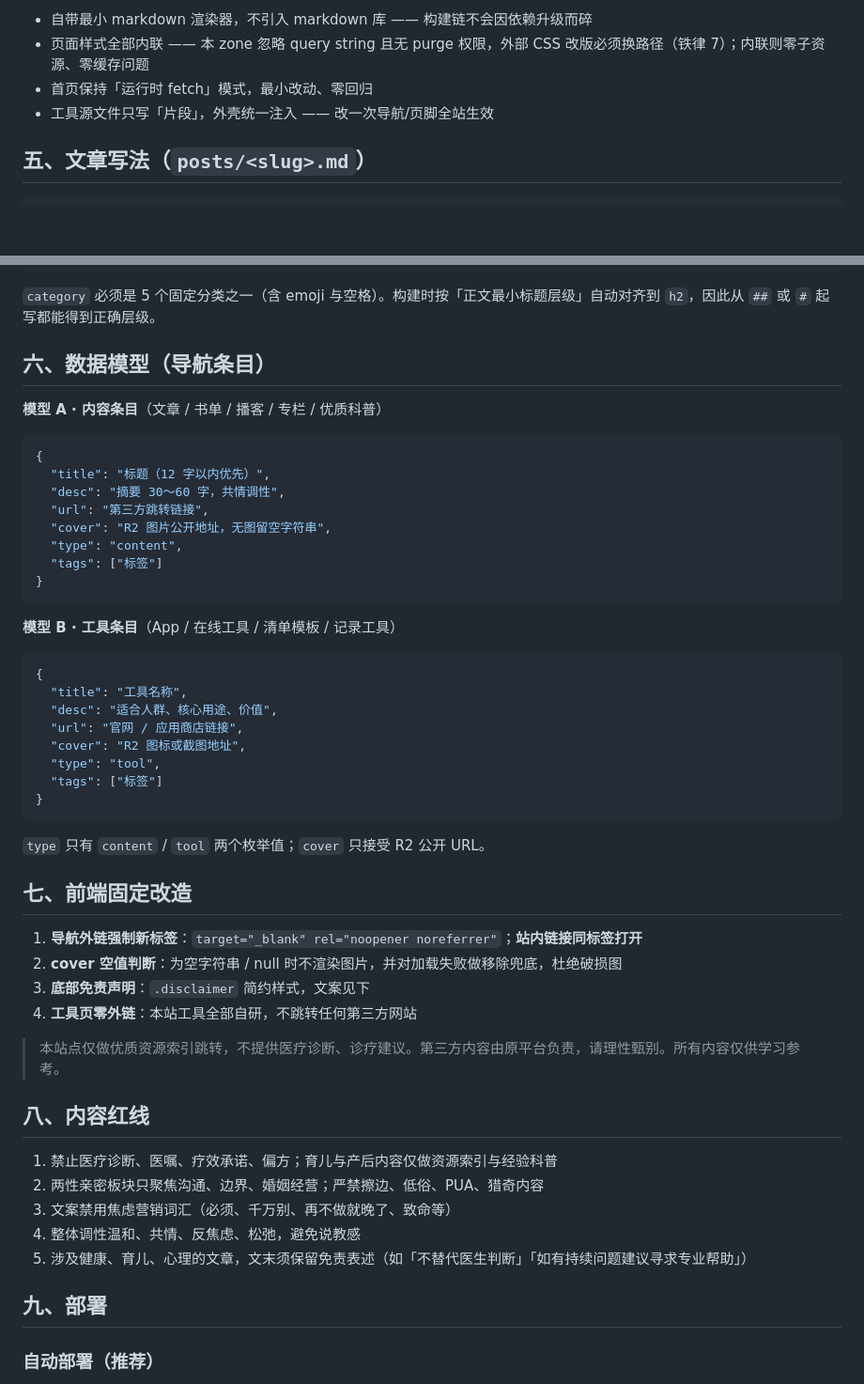
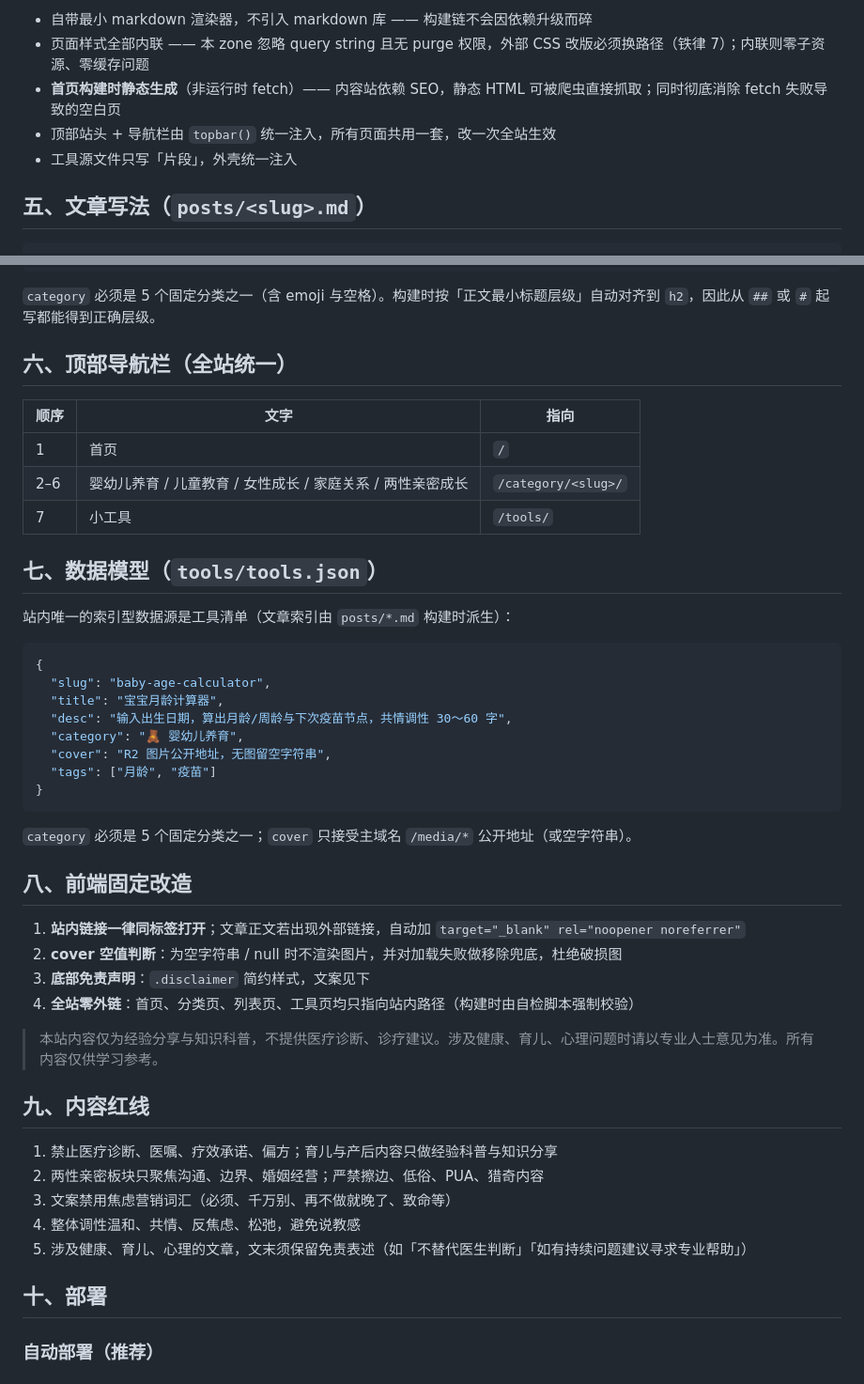
Before and after one commit to FBX-Dev/xiaoguaiguai-nav, a Markdown page: README.md, 2 parts joined by grey strips. Shown at 94% size. Rendered like a GitHub page; blank space fills up the shorter version.

````diff
--- a/README.md
+++ b/README.md
@@ -80,8 +83,9 @@ node build.mjs
 **设计取舍**：
 - 自带最小 markdown 渲染器，不引入 markdown 库 —— 构建链不会因依赖升级而碎
 - 页面样式全部内联 —— 本 zone 忽略 query string 且无 purge 权限，外部 CSS 改版必须换路径（铁律 7）；内联则零子资源、零缓存问题
-- 首页保持「运行时 fetch」模式，最小改动、零回归
-- 工具源文件只写「片段」，外壳统一注入 —— 改一次导航/页脚全站生效
+- **首页构建时静态生成**（非运行时 fetch）—— 内容站依赖 SEO，静态 HTML 可被爬虫直接抓取；同时彻底消除 fetch 失败导致的空白页
+- 顶部站头 + 导航栏由 `topbar()` 统一注入，所有页面共用一套，改一次全站生效
+- 工具源文件只写「片段」，外壳统一注入
 
 ## 五、文章写法（`posts/<slug>.md`）
 
@@ -103,54 +107,49 @@ draft: false         # true 则完全不发布
 
 `category` 必须是 5 个固定分类之一（含 emoji 与空格）。构建时按「正文最小标题层级」自动对齐到 `h2`，因此从 `##` 或 `#` 起写都能得到正确层级。
 
-## 六、数据模型（导航条目）
+## 六、顶部导航栏（全站统一）
 
-**模型 A · 内容条目**（文章 / 书单 / 播客 / 专栏 / 优质科普）
+| 顺序 | 文字 | 指向 |
+|---|---|---|
+| 1 | 首页 | `/` |
+| 2–6 | 婴幼儿养育 / 儿童教育 / 女性成长 / 家庭关系 / 两性亲密成长 | `/category/<slug>/` |
+| 7 | 小工具 | `/tools/` |
+
+## 七、数据模型（`tools/tools.json`）
+
+站内唯一的索引型数据源是工具清单（文章索引由 `posts/*.md` 构建时派生）：
 
 ```json
 {
-  "title": "标题（12 字以内优先）",
-  "desc": "摘要 30～60 字，共情调性",
-  "url": "第三方跳转链接",
+  "slug": "baby-age-calculator",
+  "title": "宝宝月龄计算器",
+  "desc": "输入出生日期，算出月龄/周龄与下次疫苗节点，共情调性 30～60 字",
+  "category": "🧸 婴幼儿养育",
   "cover": "R2 图片公开地址，无图留空字符串",
-  "type": "content",
-  "tags": ["标签"]
+  "tags": ["月龄", "疫苗"]
 }
 ```
 
-**模型 B · 工具条目**（App / 在线工具 / 清单模板 / 记录工具）
+`category` 必须是 5 个固定分类之一；`cover` 只接受主域名 `/media/*` 公开地址（或空字符串）。
 
-```json
-{
-  "title": "工具名称",
-  "desc": "适合人群、核心用途、价值",
-  "url": "官网 / 应用商店链接",
-  "cover": "R2 图标或截图地址",
-  "type": "tool",
-  "tags": ["标签"]
-}
-```
+## 八、前端固定改造
 
-`type` 只有 `content` / `tool` 两个枚举值；`cover` 只接受 R2 公开 URL。
-
-## 七、前端固定改造
-
-1. **导航外链强制新标签**：`target="_blank" rel="noopener noreferrer"`；**站内链接同标签打开**
+1. **站内链接一律同标签打开**；文章正文若出现外部链接，自动加 `target="_blank" rel="noopener noreferrer"`
 2. **cover 空值判断**：为空字符串 / null 时不渲染图片，并对加载失败做移除兜底，杜绝破损图
 3. **底部免责声明**：`.disclaimer` 简约样式，文案见下
-4. **工具页零外链**：本站工具全部自研，不跳转任何第三方网站
+4. **全站零外链**：首页、分类页、列表页、工具页均只指向站内路径（构建时由自检脚本强制校验）
 
-> 本站点仅做优质资源索引跳转，不提供医疗诊断、诊疗建议。第三方内容由原平台负责，请理性甄别。所有内容仅供学习参考。
+> 本站内容仅为经验分享与知识科普，不提供医疗诊断、诊疗建议。涉及健康、育儿、心理问题时请以专业人士意见为准。所有内容仅供学习参考。
 
-## 八、内容红线
+## 九、内容红线
 
-1. 禁止医疗诊断、医嘱、疗效承诺、偏方；育儿与产后内容仅做资源索引与经验科普
+1. 禁止医疗诊断、医嘱、疗效承诺、偏方；育儿与产后内容只做经验科普与知识分享
 2. 两性亲密板块只聚焦沟通、边界、婚姻经营；严禁擦边、低俗、PUA、猎奇内容
 3. 文案禁用焦虑营销词汇（必须、千万别、再不做就晚了、致命等）
 4. 整体调性温和、共情、反焦虑、松弛，避免说教感
 5. 涉及健康、育儿、心理的文章，文末须保留免责表述（如「不替代医生判断」「如有持续问题建议寻求专业帮助」）
 
-## 九、部署
+## 十、部署
 
 ### 自动部署（推荐）
 
````
Also changed, not shown: other parts of README.md (+33 -30 lines).
